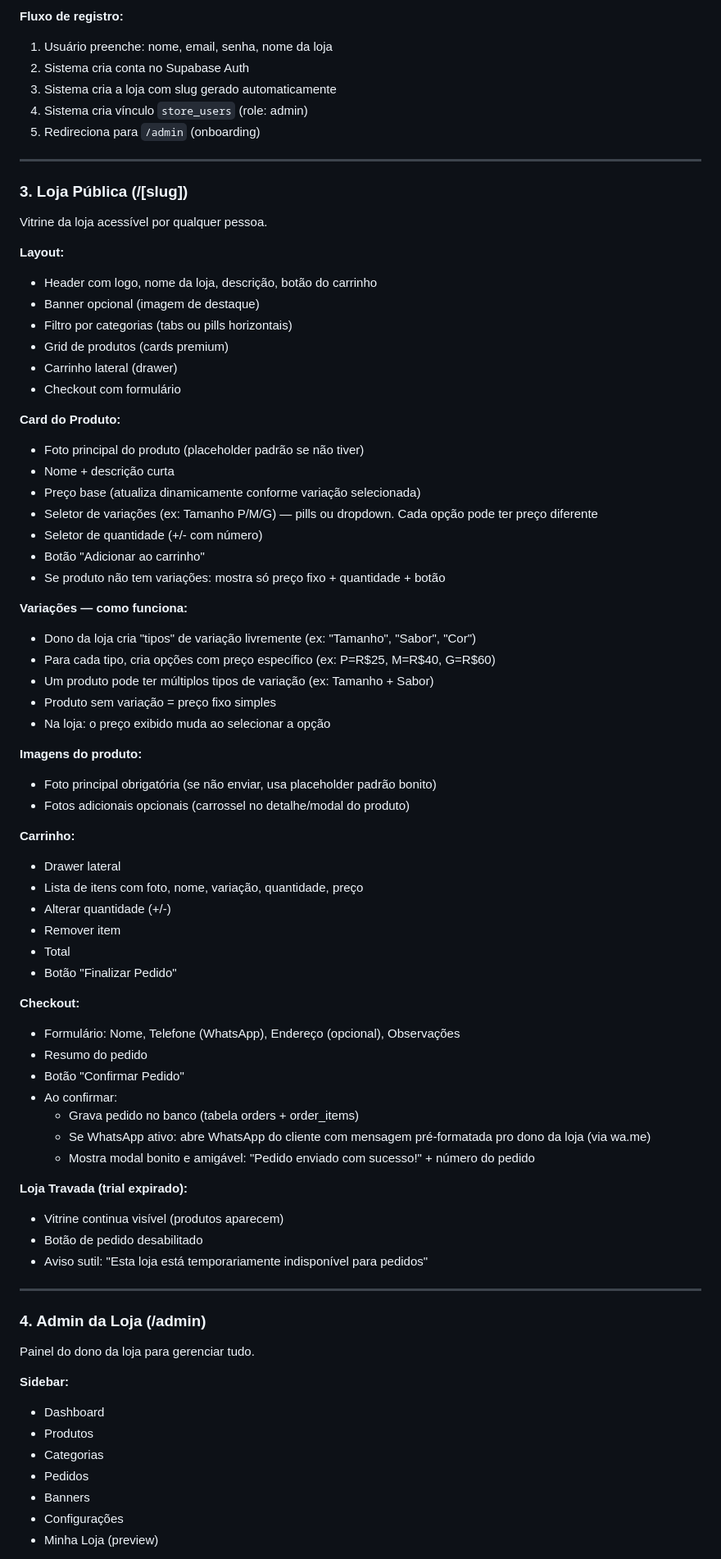
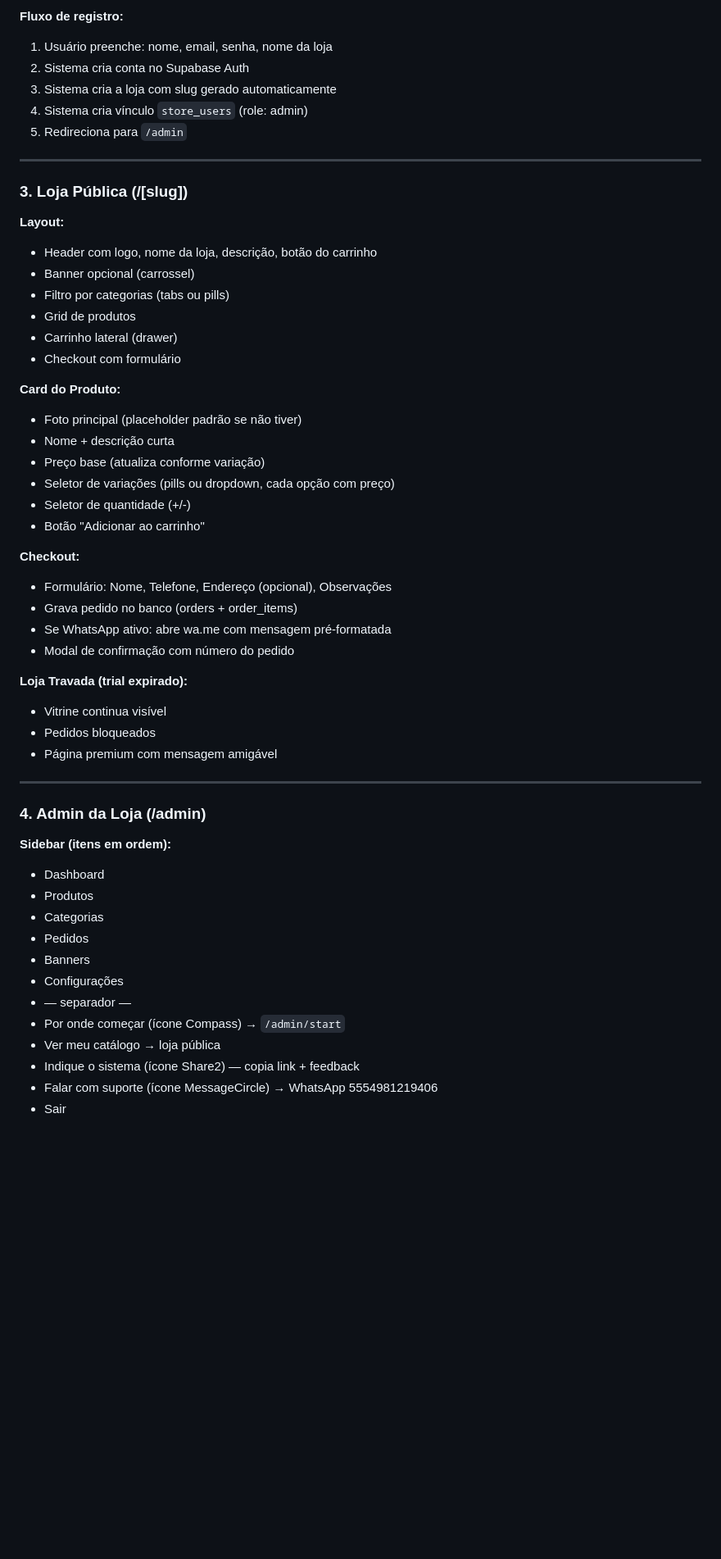
Before and after one commit to Diegoscotton/store-orders-system, a Markdown page: PROJECT_CONTEXT.md, the part around one of its changes. Shown at 82% size. Rendered like a GitHub page; blank space fills up the shorter version.

```diff
--- a/PROJECT_CONTEXT.md
+++ b/PROJECT_CONTEXT.md
@@ -86,74 +93,54 @@ Página pública premium que apresenta a plataforma.
 2. Sistema cria conta no Supabase Auth
 3. Sistema cria a loja com slug gerado automaticamente
 4. Sistema cria vínculo `store_users` (role: admin)
-5. Redireciona para `/admin` (onboarding)
+5. Redireciona para `/admin`
 
 ---
 
 ### 3. Loja Pública (/[slug])
-Vitrine da loja acessível por qualquer pessoa.
 
 **Layout:**
 - Header com logo, nome da loja, descrição, botão do carrinho
-- Banner opcional (imagem de destaque)
-- Filtro por categorias (tabs ou pills horizontais)
-- Grid de produtos (cards premium)
+- Banner opcional (carrossel)
+- Filtro por categorias (tabs ou pills)
+- Grid de produtos
 - Carrinho lateral (drawer)
 - Checkout com formulário
 
 **Card do Produto:**
-- Foto principal do produto (placeholder padrão se não tiver)
+- Foto principal (placeholder padrão se não tiver)
 - Nome + descrição curta
-- Preço base (atualiza dinamicamente conforme variação selecionada)
-- Seletor de variações (ex: Tamanho P/M/G) — pills ou dropdown. Cada opção pode ter preço diferente
-- Seletor de quantidade (+/- com número)
+- Preço base (atualiza conforme variação)
+- Seletor de variações (pills ou dropdown, cada opção com preço)
+- Seletor de quantidade (+/-)
 - Botão "Adicionar ao carrinho"
-- Se produto não tem variações: mostra só preço fixo + quantidade + botão
-
-**Variações — como funciona:**
-- Dono da loja cria "tipos" de variação livremente (ex: "Tamanho", "Sabor", "Cor")
-- Para cada tipo, cria opções com preço específico (ex: P=R$25, M=R$40, G=R$60)
-- Um produto pode ter múltiplos tipos de variação (ex: Tamanho + Sabor)
-- Produto sem variação = preço fixo simples
-- Na loja: o preço exibido muda ao selecionar a opção
-
-**Imagens do produto:**
-- Foto principal obrigatória (se não enviar, usa placeholder padrão bonito)
-- Fotos adicionais opcionais (carrossel no detalhe/modal do produto)
-
-**Carrinho:**
-- Drawer lateral
-- Lista de itens com foto, nome, variação, quantidade, preço
-- Alterar quantidade (+/-)
-- Remover item
-- Total
-- Botão "Finalizar Pedido"
 
 **Checkout:**
-- Formulário: Nome, Telefone (WhatsApp), Endereço (opcional), Observações
-- Resumo do pedido
-- Botão "Confirmar Pedido"
-- Ao confirmar:
-  - Grava pedido no banco (tabela orders + order_items)
-  - Se WhatsApp ativo: abre WhatsApp do cliente com mensagem pré-formatada pro dono da loja (via wa.me)
-  - Mostra modal bonito e amigável: "Pedido enviado com sucesso!" + número do pedido
+- Formulário: Nome, Telefone, Endereço (opcional), Observações
+- Grava pedido no banco (orders + order_items)
+- Se WhatsApp ativo: abre wa.me com mensagem pré-formatada
+- Modal de confirmação com número do pedido
 
 **Loja Travada (trial expirado):**
-- Vitrine continua visível (produtos aparecem)
-- Botão de pedido desabilitado
-- Aviso sutil: "Esta loja está temporariamente indisponível para pedidos"
+- Vitrine continua visível
+- Pedidos bloqueados
+- Página premium com mensagem amigável
 
 ---
 
 ### 4. Admin da Loja (/admin)
-Painel do dono da loja para gerenciar tudo.
 
-**Sidebar:**
+**Sidebar (itens em ordem):**
 - Dashboard
 - Produtos
 - Categorias
 - Pedidos
 - Banners
 - Configurações
-- Minha Loja (preview)
+- — separador —
+- Por onde começar (ícone Compass) → `/admin/start`
+- Ver meu catálogo → loja pública
+- Indique o sistema (ícone Share2) — copia link + feedback
+- Falar com suporte (ícone MessageCircle) → WhatsApp 5554981219406
+- Sair
 
```
Also changed, not shown: other parts of PROJECT_CONTEXT.md (+131 -223 lines), HANDOFF.md (+107 -106 lines).
